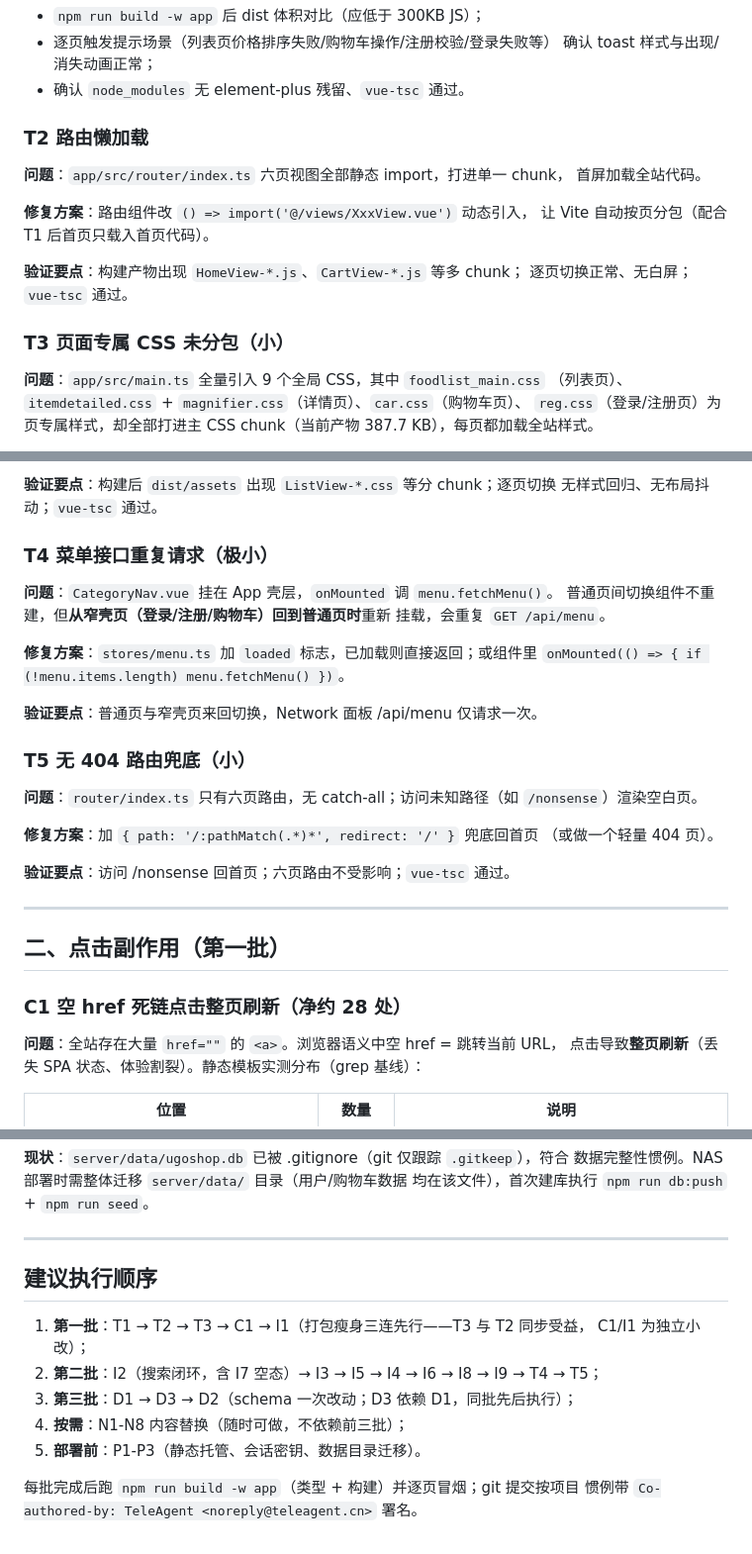
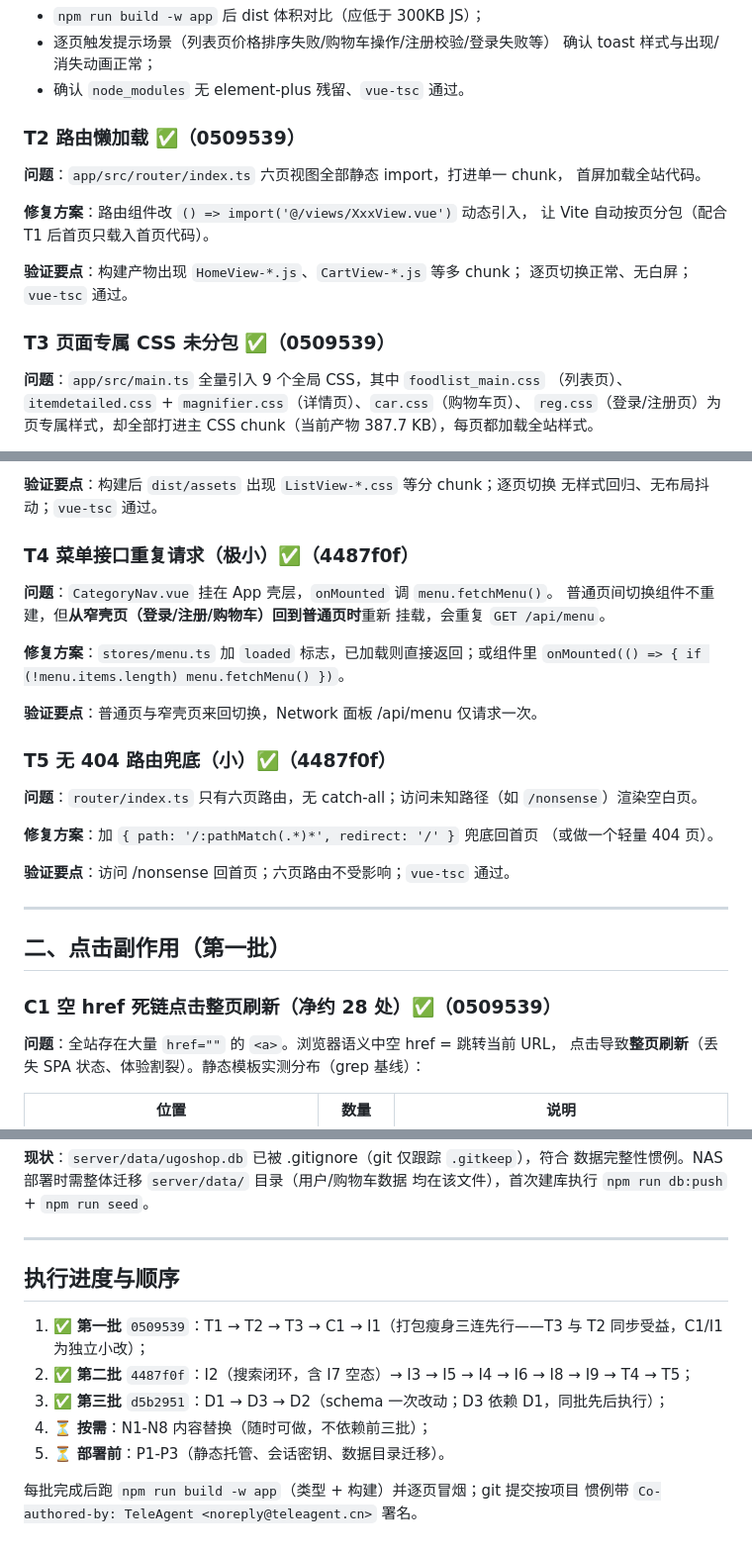
Before and after one commit to cby2566/ugoshop, a Markdown page: doc/优化清单.md, 3 parts joined by grey strips. Shown at 99% size. Drawn GitHub-style.

```diff
--- a/doc/优化清单.md
+++ b/doc/优化清单.md
@@ -73,7 +79,7 @@
   确认 toast 样式与出现/消失动画正常；
 - 确认 `node_modules` 无 element-plus 残留、`vue-tsc` 通过。
 
-### T2 路由懒加载
+### T2 路由懒加载 ✅（0509539）
 
 **问题**：`app/src/router/index.ts` 六页视图全部静态 import，打进单一 chunk，
 首屏加载全站代码。
@@ -84,7 +90,7 @@
 **验证要点**：构建产物出现 `HomeView-*.js`、`CartView-*.js` 等多 chunk；
 逐页切换正常、无白屏；`vue-tsc` 通过。
 
-### T3 页面专属 CSS 未分包（小）
+### T3 页面专属 CSS 未分包 ✅（0509539）
 
 **问题**：`app/src/main.ts` 全量引入 9 个全局 CSS，其中 `foodlist_main.css`
 （列表页）、`itemdetailed.css` + `magnifier.css`（详情页）、`car.css`（购物车页）、
@@ -105,7 +111,7 @@ CartView → car.css；LoginView/RegView → reg.css）。配合 T2 路由懒加
 **验证要点**：构建后 `dist/assets` 出现 `ListView-*.css` 等分 chunk；逐页切换
 无样式回归、无布局抖动；`vue-tsc` 通过。
 
-### T4 菜单接口重复请求（极小）
+### T4 菜单接口重复请求（极小）✅（4487f0f）
 
 **问题**：`CategoryNav.vue` 挂在 App 壳层，`onMounted` 调 `menu.fetchMenu()`。
 普通页间切换组件不重建，但**从窄壳页（登录/注册/购物车）回到普通页时**重新
@@ -116,7 +122,7 @@ CartView → car.css；LoginView/RegView → reg.css）。配合 T2 路由懒加
 
 **验证要点**：普通页与窄壳页来回切换，Network 面板 /api/menu 仅请求一次。
 
-### T5 无 404 路由兜底（小）
+### T5 无 404 路由兜底（小）✅（4487f0f）
 
 **问题**：`router/index.ts` 只有六页路由，无 catch-all；访问未知路径（如
 `/nonsense`）渲染空白页。
@@ -130,7 +136,7 @@ CartView → car.css；LoginView/RegView → reg.css）。配合 T2 路由懒加
 
 ## 二、点击副作用（第一批）
 
-### C1 空 href 死链点击整页刷新（净约 28 处）
+### C1 空 href 死链点击整页刷新（净约 28 处）✅（0509539）
 
 **问题**：全站存在大量 `href=""` 的 `<a>`。浏览器语义中空 href = 跳转当前 URL，
 点击导致**整页刷新**（丢失 SPA 状态、体验割裂）。静态模板实测分布（grep 基线）：
@@ -413,14 +419,14 @@ fallback（回 index.html）；或继续沿用「静态服务托管 dist + Fasti
 
 ---
 
-## 建议执行顺序
+## 执行进度与顺序
 
-1. **第一批**：T1 → T2 → T3 → C1 → I1（打包瘦身三连先行——T3 与 T2 同步受益，
-   C1/I1 为独立小改）；
-2. **第二批**：I2（搜索闭环，含 I7 空态）→ I3 → I5 → I4 → I6 → I8 → I9 → T4 → T5；
-3. **第三批**：D1 → D3 → D2（schema 一次改动；D3 依赖 D1，同批先后执行）；
-4. **按需**：N1-N8 内容替换（随时可做，不依赖前三批）；
-5. **部署前**：P1-P3（静态托管、会话密钥、数据目录迁移）。
+1. ✅ **第一批** `0509539`：T1 → T2 → T3 → C1 → I1（打包瘦身三连先行——T3 与 T2
+   同步受益，C1/I1 为独立小改）；
+2. ✅ **第二批** `4487f0f`：I2（搜索闭环，含 I7 空态）→ I3 → I5 → I4 → I6 → I8 → I9 → T4 → T5；
+3. ✅ **第三批** `d5b2951`：D1 → D3 → D2（schema 一次改动；D3 依赖 D1，同批先后执行）；
+4. ⏳ **按需**：N1-N8 内容替换（随时可做，不依赖前三批）；
+5. ⏳ **部署前**：P1-P3（静态托管、会话密钥、数据目录迁移）。
 
 每批完成后跑 `npm run build -w app`（类型 + 构建）并逐页冒烟；git 提交按项目
 惯例带 `Co-authored-by: TeleAgent <noreply@teleagent.cn>` 署名。
```
Also changed, not shown: other parts of doc/优化清单.md (+52 -46 lines).
